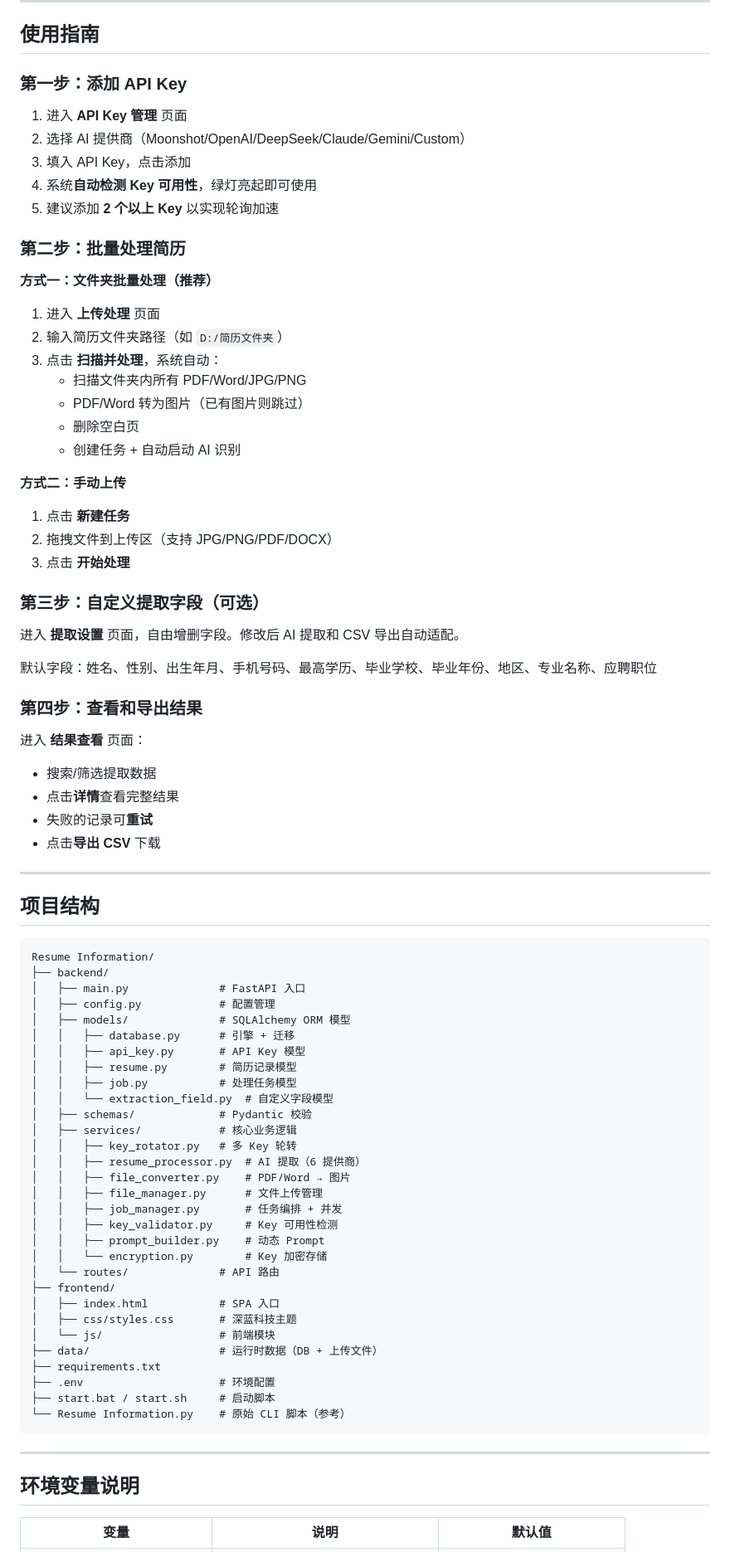
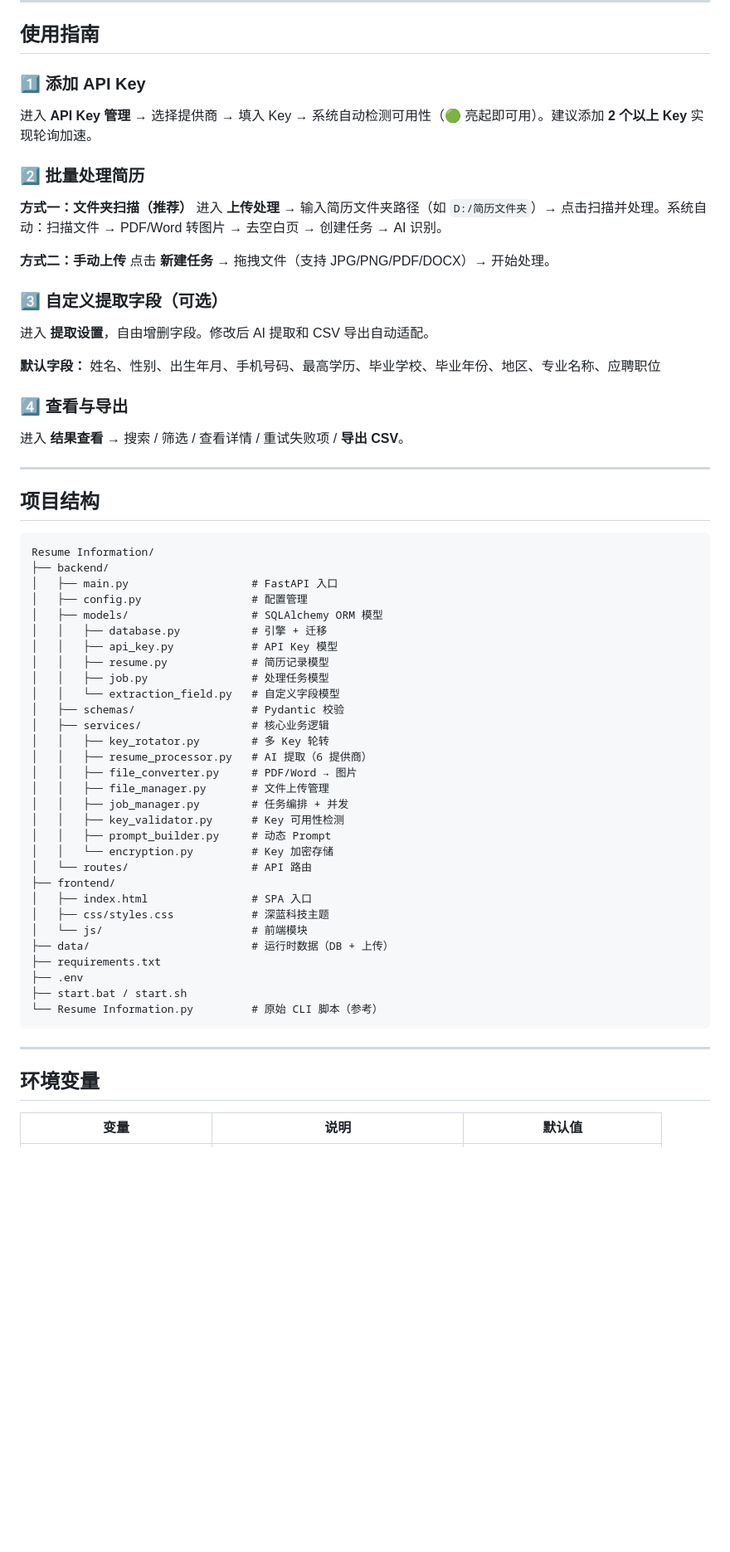
Before and after one commit to Patrick-mufeng/Resume-Information, a Markdown page: README.md, the part around one of its changes. Shown at 83% size. Rendered like a GitHub page; blank space fills up the shorter version.

````diff
--- a/README.md
+++ b/README.md
@@ -55,43 +88,27 @@ chmod +x start.sh && ./start.sh
 
 ## 使用指南
 
-### 第一步：添加 API Key
+### 1️⃣ 添加 API Key
 
-1. 进入 **API Key 管理** 页面
-2. 选择 AI 提供商（Moonshot/OpenAI/DeepSeek/Claude/Gemini/Custom）
-3. 填入 API Key，点击添加
-4. 系统**自动检测 Key 可用性**，绿灯亮起即可使用
-5. 建议添加 **2 个以上 Key** 以实现轮询加速
+进入 **API Key 管理** → 选择提供商 → 填入 Key → 系统自动检测可用性（🟢 亮起即可用）。建议添加 **2 个以上 Key** 实现轮询加速。
 
-### 第二步：批量处理简历
+### 2️⃣ 批量处理简历
 
-**方式一：文件夹批量处理（推荐）**
-1. 进入 **上传处理** 页面
-2. 输入简历文件夹路径（如 `D:/简历文件夹`）
-3. 点击 **扫描并处理**，系统自动：
-   - 扫描文件夹内所有 PDF/Word/JPG/PNG
-   - PDF/Word 转为图片（已有图片则跳过）
-   - 删除空白页
-   - 创建任务 + 自动启动 AI 识别
+**方式一：文件夹扫描（推荐）**
+进入 **上传处理** → 输入简历文件夹路径（如 `D:/简历文件夹`）→ 点击扫描并处理。系统自动：扫描文件 → PDF/Word 转图片 → 去空白页 → 创建任务 → AI 识别。
 
 **方式二：手动上传**
-1. 点击 **新建任务**
-2. 拖拽文件到上传区（支持 JPG/PNG/PDF/DOCX）
-3. 点击 **开始处理**
+点击 **新建任务** → 拖拽文件（支持 JPG/PNG/PDF/DOCX）→ 开始处理。
 
-### 第三步：自定义提取字段（可选）
+### 3️⃣ 自定义提取字段（可选）
 
-进入 **提取设置** 页面，自由增删字段。修改后 AI 提取和 CSV 导出自动适配。
+进入 **提取设置**，自由增删字段。修改后 AI 提取和 CSV 导出自动适配。
 
-默认字段：姓名、性别、出生年月、手机号码、最高学历、毕业学校、毕业年份、地区、专业名称、应聘职位
+**默认字段：** 姓名、性别、出生年月、手机号码、最高学历、毕业学校、毕业年份、地区、专业名称、应聘职位
 
-### 第四步：查看和导出结果
+### 4️⃣ 查看与导出
 
-进入 **结果查看** 页面：
-- 搜索/筛选提取数据
-- 点击**详情**查看完整结果
-- 失败的记录可**重试**
-- 点击**导出 CSV** 下载
+进入 **结果查看** → 搜索 / 筛选 / 查看详情 / 重试失败项 / **导出 CSV**。
 
 ---
 
@@ -100,39 +117,39 @@ chmod +x start.sh && ./start.sh
 ```
 Resume Information/
 ├── backend/
-│   ├── main.py              # FastAPI 入口
-│   ├── config.py            # 配置管理
-│   ├── models/              # SQLAlchemy ORM 模型
-│   │   ├── database.py      # 引擎 + 迁移
-│   │   ├── api_key.py       # API Key 模型
-│   │   ├── resume.py        # 简历记录模型
-│   │   ├── job.py           # 处理任务模型
-│   │   └── extraction_field.py  # 自定义字段模型
-│   ├── schemas/             # Pydantic 校验
-│   ├── services/            # 核心业务逻辑
-│   │   ├── key_rotator.py   # 多 Key 轮转
-│   │   ├── resume_processor.py  # AI 提取（6 提供商）
-│   │   ├── file_converter.py    # PDF/Word → 图片
-│   │   ├── file_manager.py      # 文件上传管理
-│   │   ├── job_manager.py       # 任务编排 + 并发
-│   │   ├── key_validator.py     # Key 可用性检测
-│   │   ├── prompt_builder.py    # 动态 Prompt
-│   │   └── encryption.py        # Key 加密存储
-│   └── routes/              # API 路由
+│   ├── main.py                   # FastAPI 入口
+│   ├── config.py                 # 配置管理
+│   ├── models/                   # SQLAlchemy ORM 模型
+│   │   ├── database.py           # 引擎 + 迁移
+│   │   ├── api_key.py            # API Key 模型
+│   │   ├── resume.py             # 简历记录模型
+│   │   ├── job.py                # 处理任务模型
+│   │   └── extraction_field.py   # 自定义字段模型
+│   ├── schemas/                  # Pydantic 校验
+│   ├── services/                 # 核心业务逻辑
+│   │   ├── key_rotator.py        # 多 Key 轮转
+│   │   ├── resume_processor.py   # AI 提取（6 提供商）
+│   │   ├── file_converter.py     # PDF/Word → 图片
+│   │   ├── file_manager.py       # 文件上传管理
+│   │   ├── job_manager.py        # 任务编排 + 并发
+│   │   ├── key_validator.py      # Key 可用性检测
+│   │   ├── prompt_builder.py     # 动态 Prompt
+│   │   └── encryption.py         # Key 加密存储
+│   └── routes/                   # API 路由
 ├── frontend/
-│   ├── index.html           # SPA 入口
-│   ├── css/styles.css       # 深蓝科技主题
-│   └── js/                  # 前端模块
-├── data/                    # 运行时数据（DB + 上传文件）
+│   ├── index.html                # SPA 入口
+│   ├── css/styles.css            # 深蓝科技主题
+│   └── js/                       # 前端模块
+├── data/                         # 运行时数据（DB + 上传）
 ├── requirements.txt
-├── .env                     # 环境配置
-├── start.bat / start.sh     # 启动脚本
-└── Resume Information.py    # 原始 CLI 脚本（参考）
+├── .env
+├── start.bat / start.sh
+└── Resume Information.py         # 原始 CLI 脚本（参考）
 ```
 
 ---
 
-## 环境变量说明
+## 环境变量
 
 | 变量 | 说明 | 默认值 |
 |------|------|--------|
````
Also changed, not shown: other parts of README.md (+81 -46 lines).
